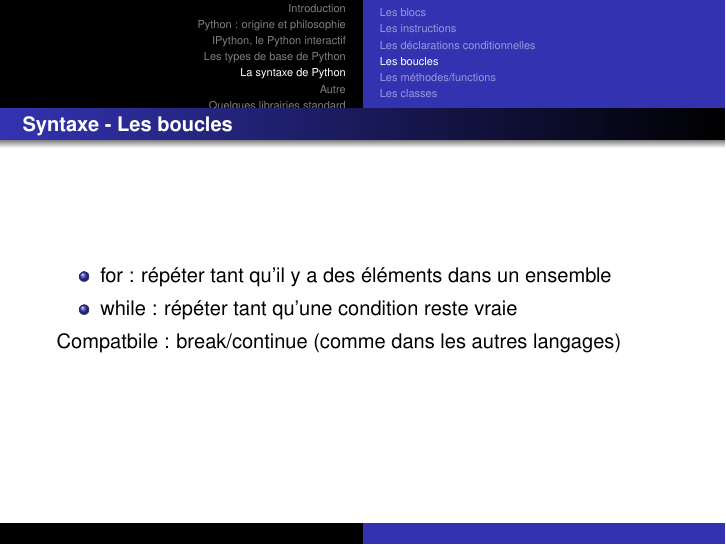
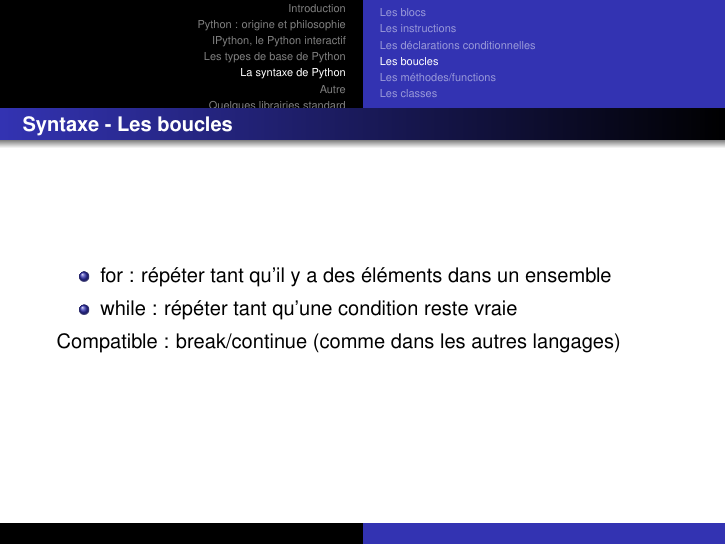
Before and after one commit to mike-perdide/Slides, LaTeX slides (python-initiation/template.tex, which reads python-initiation/python_syntax.tex): page 53 of 60. Compiled offline with pdfLaTeX.

Commit message:
Small typo.

```diff
--- a/python-initiation/python_syntax.tex
+++ b/python-initiation/python_syntax.tex
@@ -112,7 +112,7 @@ else:
   \item while : répéter tant qu'une condition reste vraie
   \end{itemize}
 
-Compatbile : break/continue (comme dans les autres langages)
+Compatible : break/continue (comme dans les autres langages)
 \end{frame}
 
 \begin{frame}[fragile]
```
